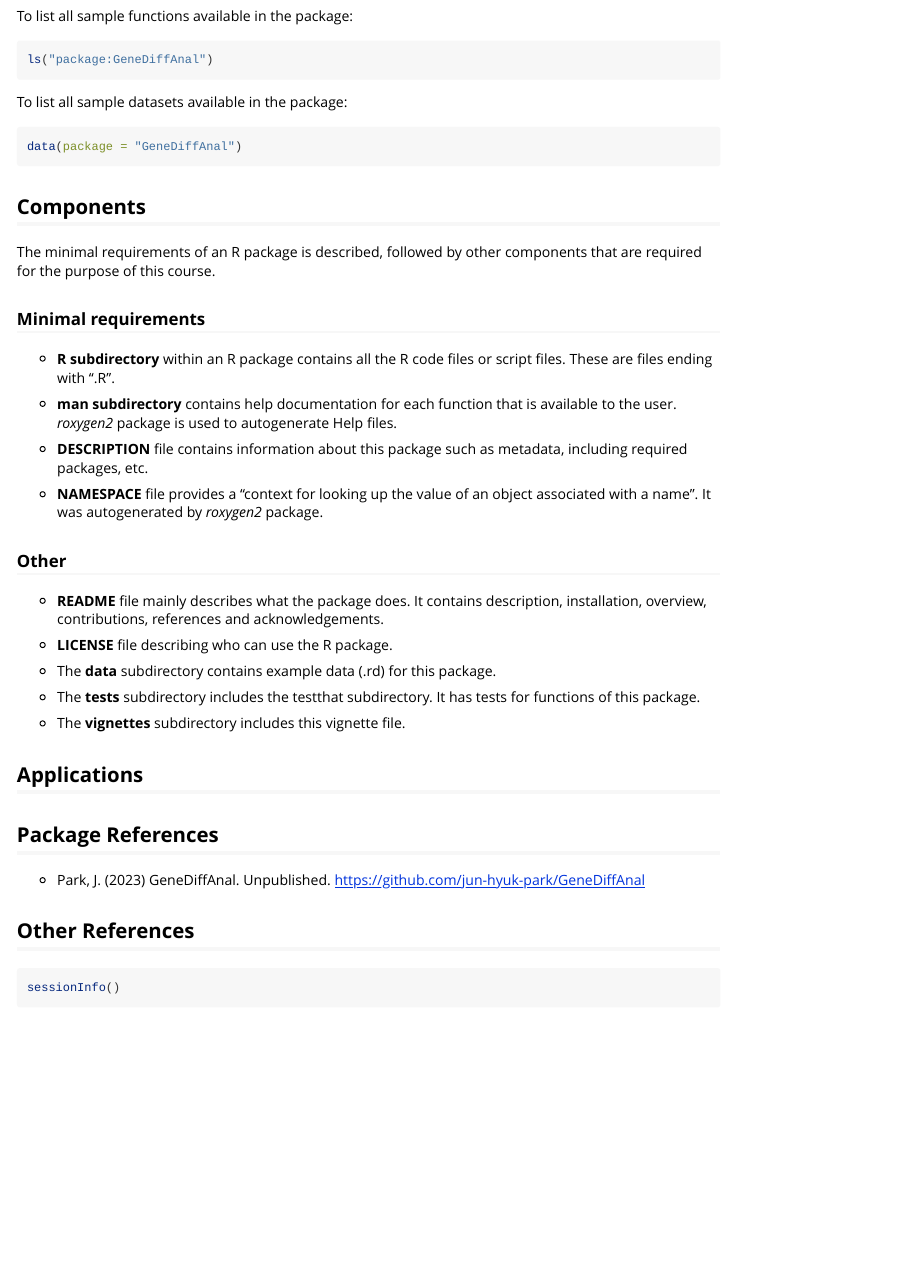
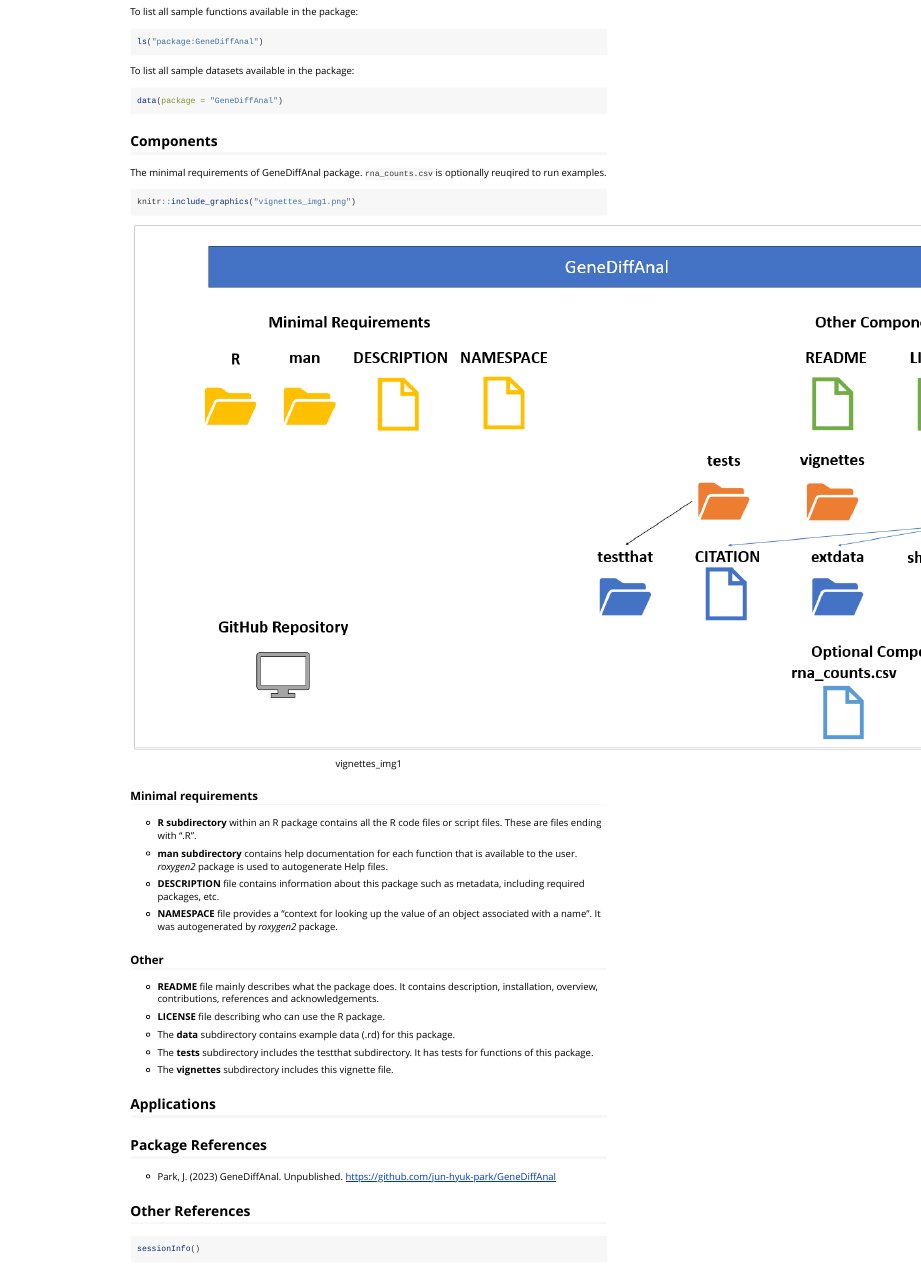
Before and after one commit to jun-hyuk-park/GeneDiffAnal, an R Markdown document (vignettes/GeneDiffAnalVignettes.Rmd): the page in a window 1100 px wide, from 460 px down before the commit and from 310 px down after it, so that both start at the same text. Rendered offline with R 4.5, knitr and Pandoc, with nearby package versions.

Commit message:
Update vignette and citation

````diff
--- a/vignettes/GeneDiffAnalVignettes.Rmd
+++ b/vignettes/GeneDiffAnalVignettes.Rmd
@@ -45,8 +45,12 @@ data(package = "GeneDiffAnal")
 
 ## Components
 
-The minimal requirements of an R package is described, followed by other
-components that are required for the purpose of this course.
+The minimal requirements of GeneDiffAnal package. `rna_counts.csv` is
+optionally reuqired to run examples.
+
+```{r, fig.cap="vignettes_img1", fig.align="center"}
+knitr::include_graphics("vignettes_img1.png")
+```
 
 ### Minimal requirements
 
````
Also changed, not shown: vignettes/vignettes_img1.png (added), 1 other file.
